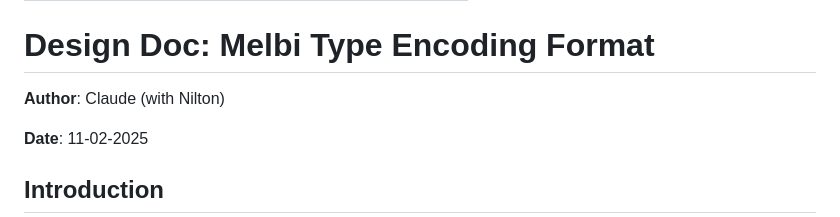
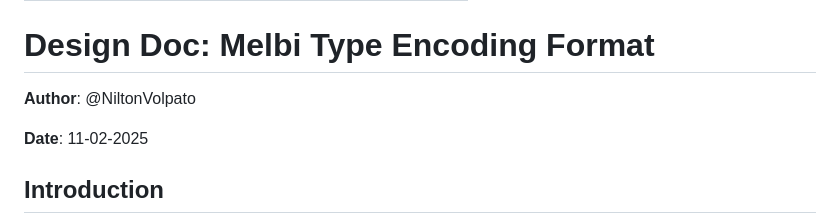
Before and after one commit to NiltonVolpato/melbi, a Markdown page: docs/design/type-encoding.md, the part around the change. Drawn GitHub-style.

Commit message:
Update author credit to @NiltonVolpato

```diff
--- a/docs/design/type-encoding.md
+++ b/docs/design/type-encoding.md
@@ -4,7 +4,7 @@ title: Melbi Type Encoding Format - Technical Design Document
 
 # Design Doc: Melbi Type Encoding Format
 
-**Author**: Claude (with Nilton)
+**Author**: @NiltonVolpato
 
 **Date**: 11-02-2025
 
```
Also changed, not shown: docs/design/units-of-measurement.md (+1 -1 lines).
